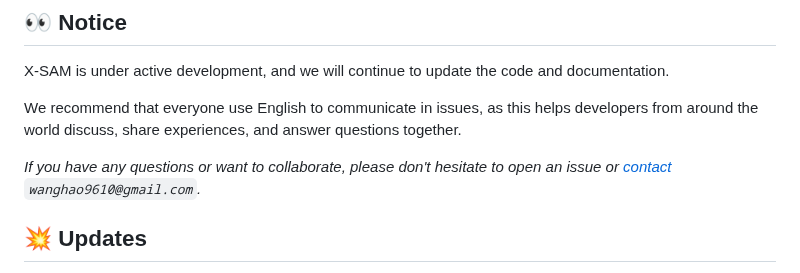
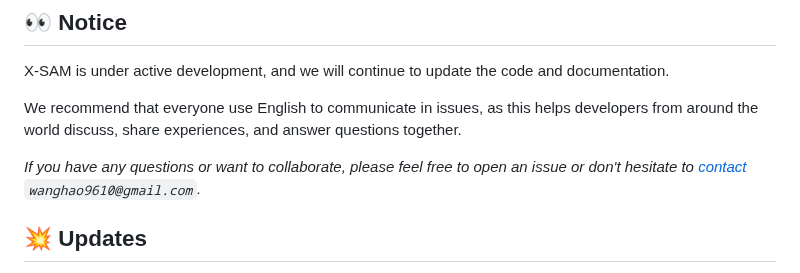
Before and after one commit to wanghao9610/X-SAM, a Markdown page: README.md, the part around the change. Drawn GitHub-style.

Commit message:
Refine phrasing in email contact section of README.md to enhance clarity and encourage collaboration.

```diff
--- a/README.md
+++ b/README.md
@@ -35,7 +35,7 @@ X-SAM is under active development, and we will continue to update the code and d
 
 We recommend that everyone use English to communicate in issues, as this helps developers from around the world discuss, share experiences, and answer questions together.
 
-*If you have any questions or want to collaborate, please don't hesitate to open an issue or [contact](mailto:wanghao9610@gmail.com) `wanghao9610@gmail.com`.*
+*If you have any questions or want to collaborate, please feel free to open an issue or don't hesitate to [contact](mailto:wanghao9610@gmail.com) `wanghao9610@gmail.com`.*
 
 ## :boom: Updates
 
```
